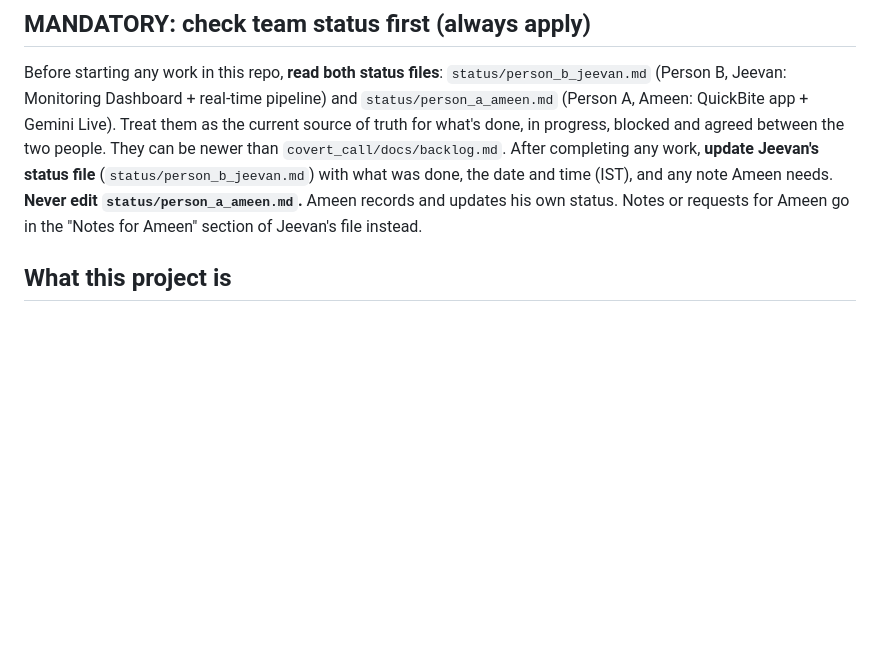
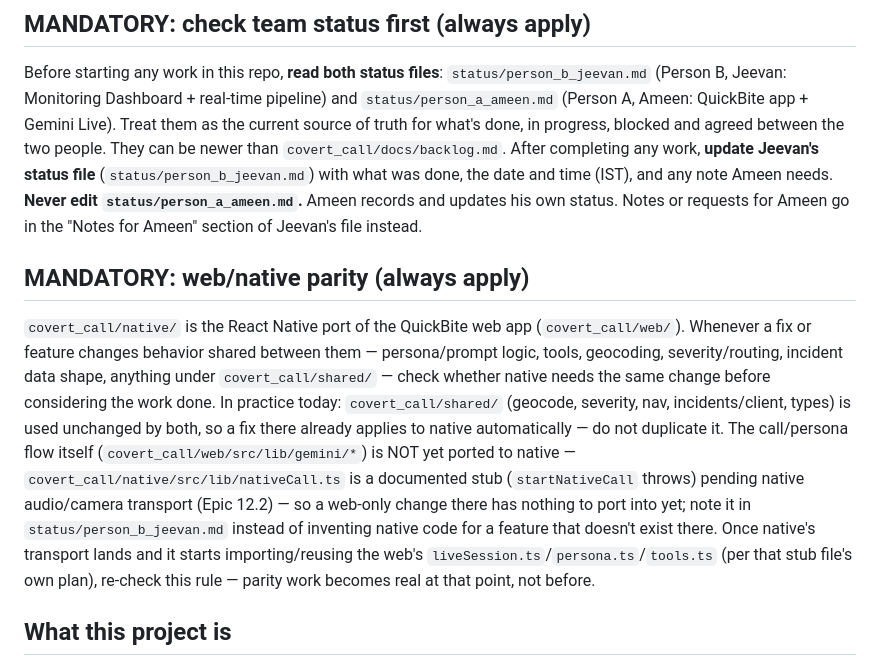
Before and after one commit to Jeevanvsan/ai_builder_hack, a Markdown page: CLAUDE.md, the part around the change. GitHub-like rendering; blank space fills up the shorter version.

Commit message:
docs: add mandatory web/native parity rule to project CLAUDE.md

```diff
--- a/CLAUDE.md
+++ b/CLAUDE.md
@@ -4,6 +4,19 @@
 Before starting any work in this repo, **read both status files**: `status/person_b_jeevan.md` (Person B, Jeevan: Monitoring Dashboard + real-time pipeline) and `status/person_a_ameen.md` (Person A, Ameen: QuickBite app + Gemini Live). Treat them as the current source of truth for what's done, in progress, blocked and agreed between the two people. They can be newer than `covert_call/docs/backlog.md`.
 After completing any work, **update Jeevan's status file** (`status/person_b_jeevan.md`) with what was done, the date and time (IST), and any note Ameen needs.
 **Never edit `status/person_a_ameen.md`.** Ameen records and updates his own status. Notes or requests for Ameen go in the "Notes for Ameen" section of Jeevan's file instead.
+
+## MANDATORY: web/native parity (always apply)
+`covert_call/native/` is the React Native port of the QuickBite web app (`covert_call/web/`). Whenever a fix or
+feature changes behavior shared between them — persona/prompt logic, tools, geocoding, severity/routing, incident
+data shape, anything under `covert_call/shared/` — check whether native needs the same change before considering
+the work done. In practice today: `covert_call/shared/` (geocode, severity, nav, incidents/client, types) is used
+unchanged by both, so a fix there already applies to native automatically — do not duplicate it. The call/persona
+flow itself (`covert_call/web/src/lib/gemini/*`) is NOT yet ported to native — `covert_call/native/src/lib/nativeCall.ts`
+is a documented stub (`startNativeCall` throws) pending native audio/camera transport (Epic 12.2) — so a web-only
+change there has nothing to port into yet; note it in `status/person_b_jeevan.md` instead of inventing native
+code for a feature that doesn't exist there. Once native's transport lands and it starts importing/reusing the
+web's `liveSession.ts`/`persona.ts`/`tools.ts` (per that stub file's own plan), re-check this rule — parity work
+becomes real at that point, not before.
 
 ## What this project is
 Submission for **AI Builder Cup 2026 | Google Cloud JAPAC Hackathon**, theme "Sustainability & Social Impact." Solo/small-team hackathon repo — currently just planning docs in `docs/`, no code yet.
```
